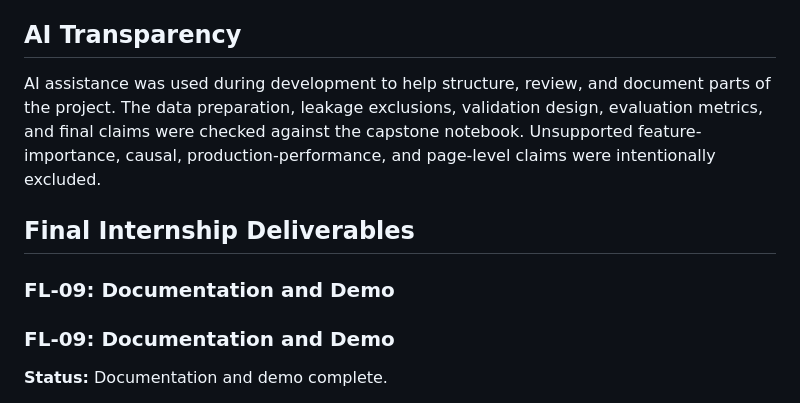
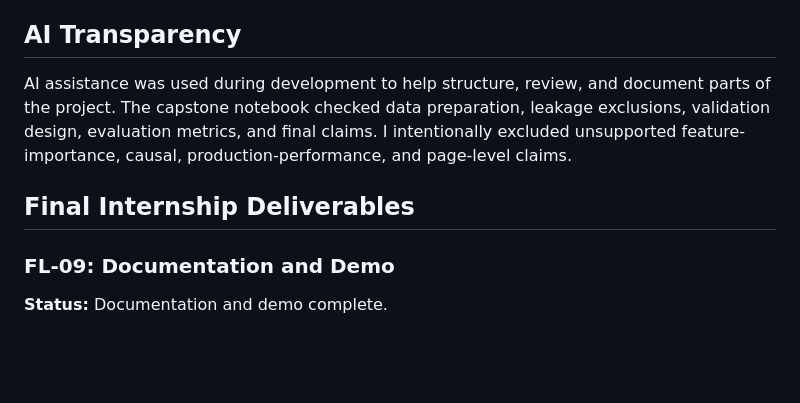
Before and after one commit to Roselyn-Koech/flyrank-ml-internship, a Markdown page: README.md, the part around the change. Rendered like a GitHub page; blank space fills up the shorter version.

Commit message:
Refactor README for clarity and remove redundant heading
Revised AI transparency section for clarity and conciseness. Removed redundant heading for documentation and demo.

```diff
--- a/README.md
+++ b/README.md
@@ -83,10 +83,8 @@ Additional time-based validation, broader client evaluation, monitoring, and pro
 
 ## AI Transparency
 
-AI assistance was used during development to help structure, review, and document parts of the project. The data preparation, leakage exclusions, validation design, evaluation metrics, and final claims were checked against the capstone notebook. Unsupported feature-importance, causal, production-performance, and page-level claims were intentionally excluded.
+AI assistance was used during development to help structure, review, and document parts of the project. The capstone notebook checked data preparation, leakage exclusions, validation design, evaluation metrics, and final claims. I intentionally excluded unsupported feature-importance, causal, production-performance, and page-level claims.
 ## Final Internship Deliverables
-
-### FL-09: Documentation and Demo
 
 ### FL-09: Documentation and Demo
 
```
